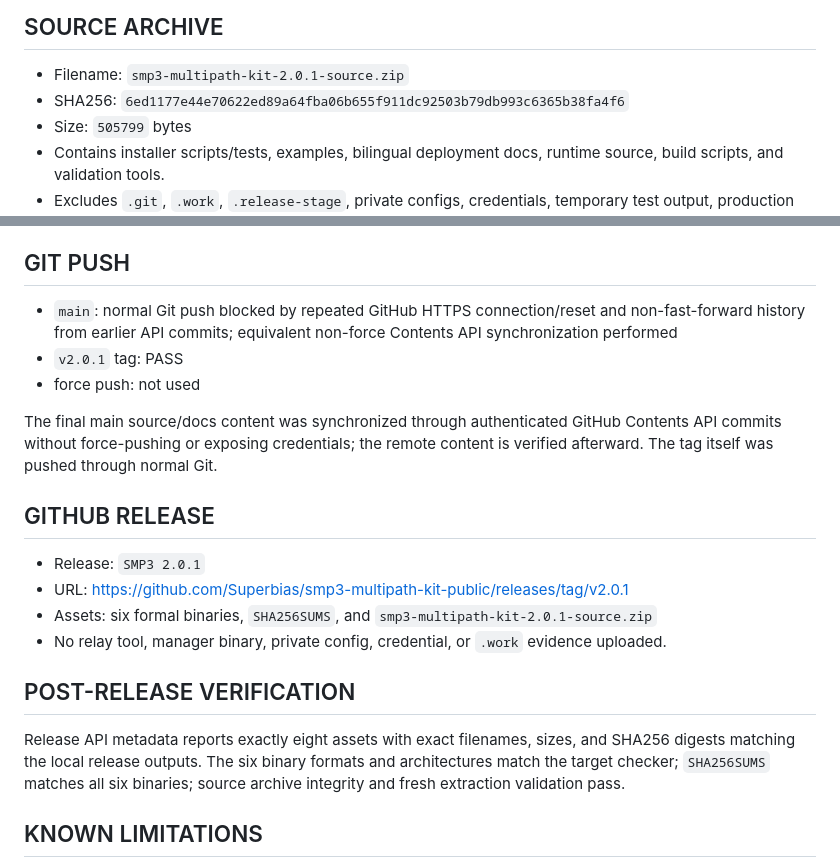
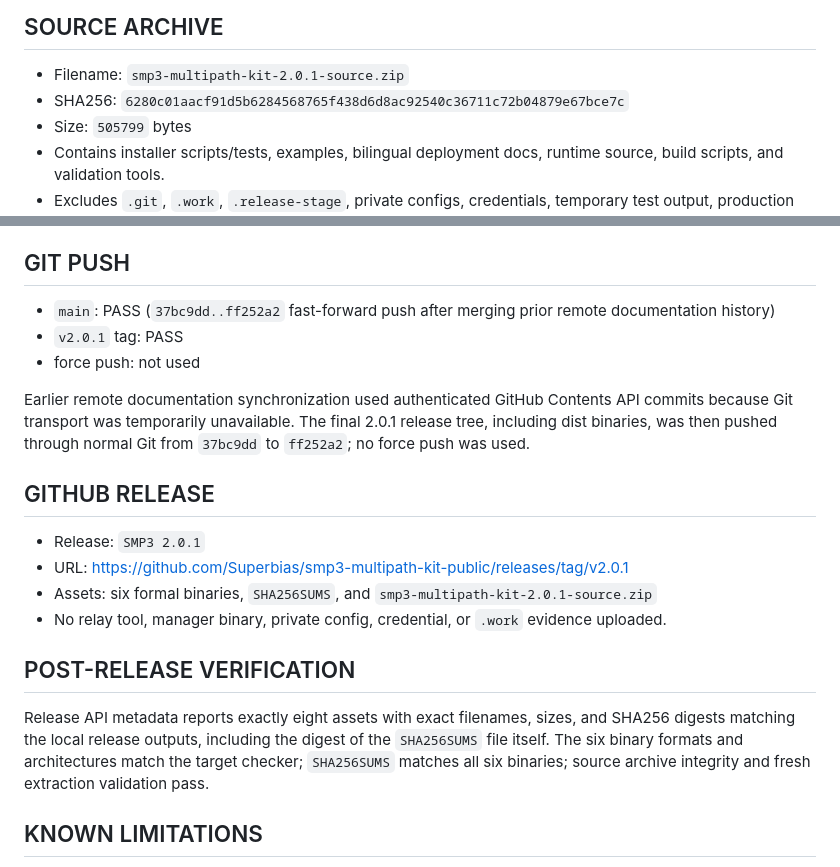
Before and after one commit to Superbias/smp3-multipath-kit-public, a Markdown page: SMP3_2.0.1_INSTALLER_RELEASE_REPORT.md, 2 parts joined by grey strips. Drawn GitHub-style.

Commit message:
docs-finalize-201-release-report

```diff
--- a/SMP3_2.0.1_INSTALLER_RELEASE_REPORT.md
+++ b/SMP3_2.0.1_INSTALLER_RELEASE_REPORT.md
@@ -67,7 +67,7 @@ frozen and the new hashes are recorded as the canonical 2.0.1 asset set.
 ## SOURCE ARCHIVE
 
 - Filename: `smp3-multipath-kit-2.0.1-source.zip`
-- SHA256: `6ed1177e44e70622ed89a64fba06b655f911dc92503b79db993c6365b38fa4f6`
+- SHA256: `6280c01aacf91d5b6284568765f438d6d8ac92540c36711c72b04879e67bce7c`
 - Size: `505799` bytes
 - Contains installer scripts/tests, examples, bilingual deployment docs,
   runtime source, build scripts, and validation tools.
@@ -93,13 +93,14 @@ script filenames, Release URLs, and example config paths match the repository.
 
 ## GIT PUSH
 
-- `main`: normal Git push blocked by repeated GitHub HTTPS connection/reset and non-fast-forward history from earlier API commits; equivalent non-force Contents API synchronization performed
+- `main`: PASS (`37bc9dd..ff252a2` fast-forward push after merging prior remote documentation history)
 - `v2.0.1` tag: PASS
 - force push: not used
 
-The final main source/docs content was synchronized through authenticated GitHub
-Contents API commits without force-pushing or exposing credentials; the remote
-content is verified afterward. The tag itself was pushed through normal Git.
+Earlier remote documentation synchronization used authenticated GitHub Contents
+API commits because Git transport was temporarily unavailable. The final 2.0.1
+release tree, including dist binaries, was then pushed through normal Git from
+`37bc9dd` to `ff252a2`; no force push was used.
 
 ## GITHUB RELEASE
 
@@ -113,9 +114,10 @@ content is verified afterward. The tag itself was pushed through normal Git.
 ## POST-RELEASE VERIFICATION
 
 Release API metadata reports exactly eight assets with exact filenames, sizes,
-and SHA256 digests matching the local release outputs. The six binary formats
-and architectures match the target checker; `SHA256SUMS` matches all six
-binaries; source archive integrity and fresh extraction validation pass.
+and SHA256 digests matching the local release outputs, including the digest of
+the `SHA256SUMS` file itself. The six binary formats and architectures match the
+target checker; `SHA256SUMS` matches all six binaries; source archive integrity
+and fresh extraction validation pass.
 
 ## KNOWN LIMITATIONS
 
```
